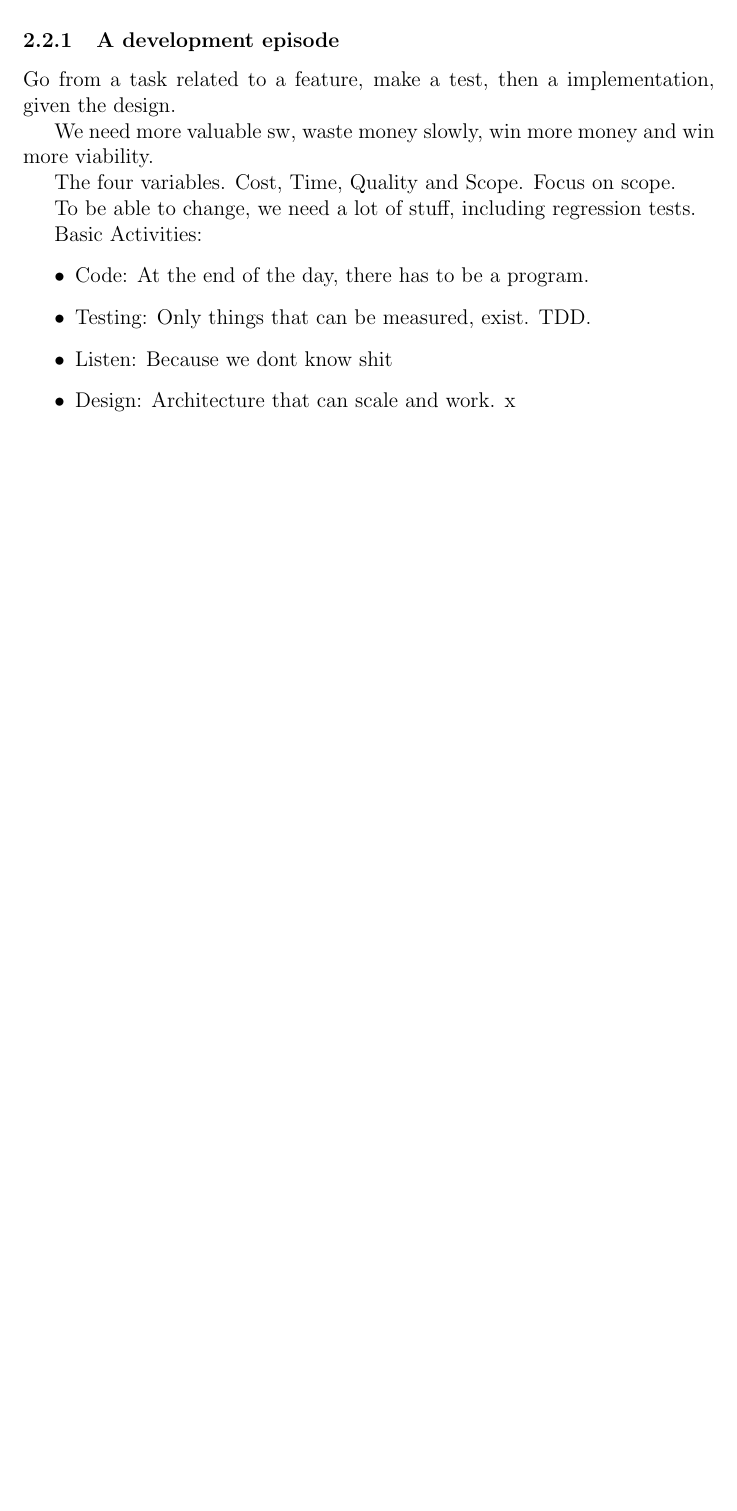
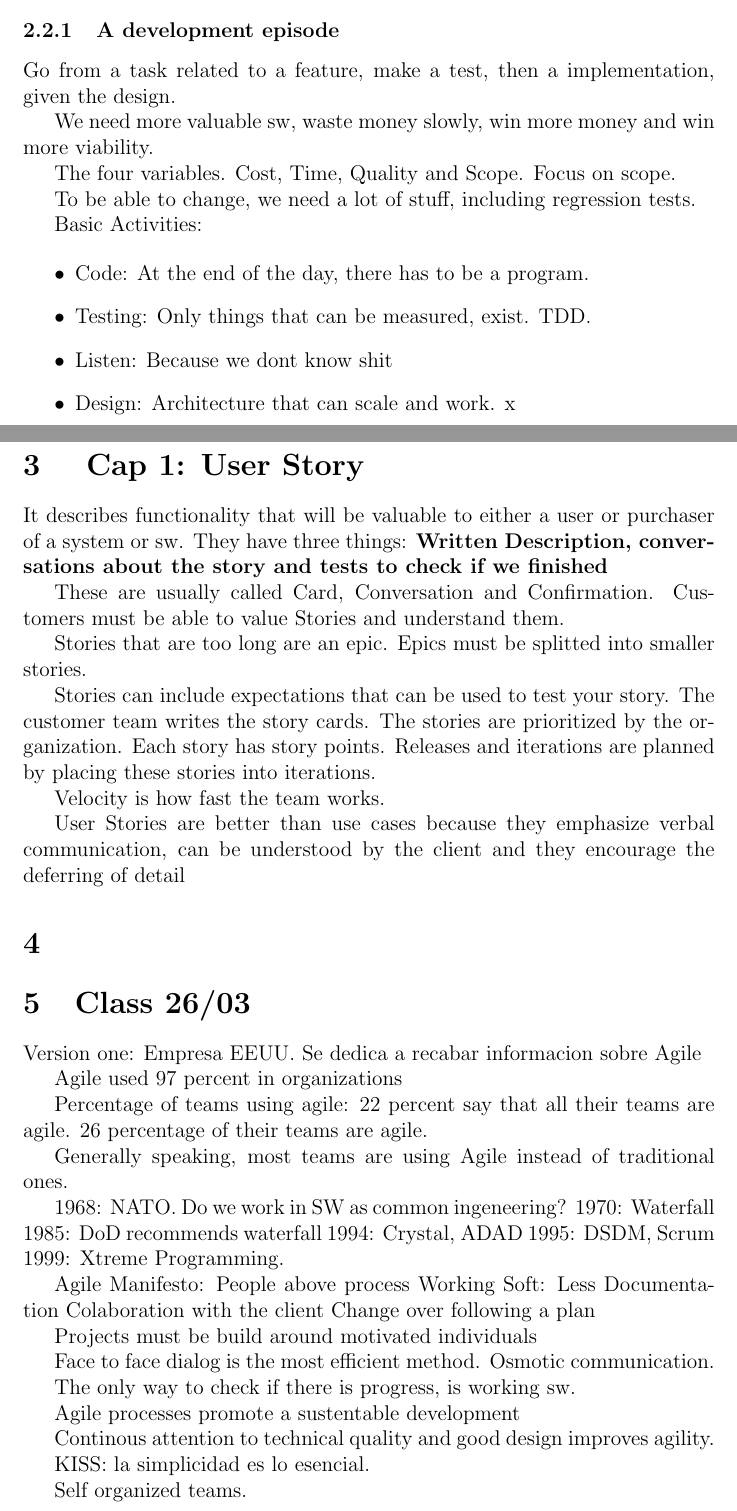
Before and after one commit to AlejandroFNadal/Notas4to, a LaTeX document (IngSW/IngSw.tex): part of page 4 of 4 before the commit and two parts of pages 4 and 5 of 6 after it, the two joined at a grey line, cut so that both start at the same text, the shorter picture padded with empty space. Compiled offline with pdfLaTeX.

Commit message:
Finished chapter 2

```diff
--- a/IngSW/IngSw.tex
+++ b/IngSW/IngSw.tex
@@ -115,3 +115,54 @@ Basic Activities:
 \item Listen: Because we dont know shit
   \item Design: Architecture that can scale and work. x
 \end{itemize}
+
+\section{ Cap 1: User Story}
+It describes functionality that will be valuable to either a user or purchaser of a system or sw. They have three things: \textbf{Written Description, conversations about the story and tests to check if we finished}
+
+These are usually called Card, Conversation and Confirmation. Customers must be able to value Stories and understand them.
+
+Stories that are too long are an epic. Epics must be splitted into smaller stories.
+
+Stories can include expectations that can be used to test your story. The customer team writes the story cards. The stories are prioritized by the organization. Each story has story points. Releases and iterations are planned by placing these stories into iterations.
+
+Velocity is how fast the team works.
+
+User Stories are better than use cases because they emphasize verbal communication, can be understood by the client and they encourage the deferring of detail
+
+\section{}
+\section{Class 26/03}
+
+Version one: Empresa EEUU. Se dedica a recabar informacion sobre Agile
+
+Agile used 97 percent in organizations
+
+Percentage of teams using agile: 22 percent say that all their teams are agile. 26 percentage of their teams are agile.
+
+Generally speaking, most teams are using Agile instead of traditional ones.
+
+1968: NATO. Do we work in SW as common ingeneering?
+1970: Waterfall
+1985: DoD recommends waterfall
+1994: Crystal, ADAD
+1995: DSDM, Scrum
+1999: Xtreme Programming.
+
+Agile Manifesto: People above process
+Working Soft: Less Documentation
+Colaboration with the client
+Change over following a plan
+
+
+Projects must be build around motivated individuals
+
+Face to face dialog is the most efficient method. Osmotic communication.
+
+The only way to check if there is progress, is working sw.
+
+Agile processes promote a sustentable development
+
+Continous attention to technical quality and good design improves agility.
+
+KISS: la simplicidad es lo esencial.
+
+Self organized teams.
```
Also changed, not shown: IngSW/IngSw.pdf, IngSW/PlanificaciónIS2020_Final.pdf (added), IngSW/IngSw.tex (20 more changed lines), 2 other files.
